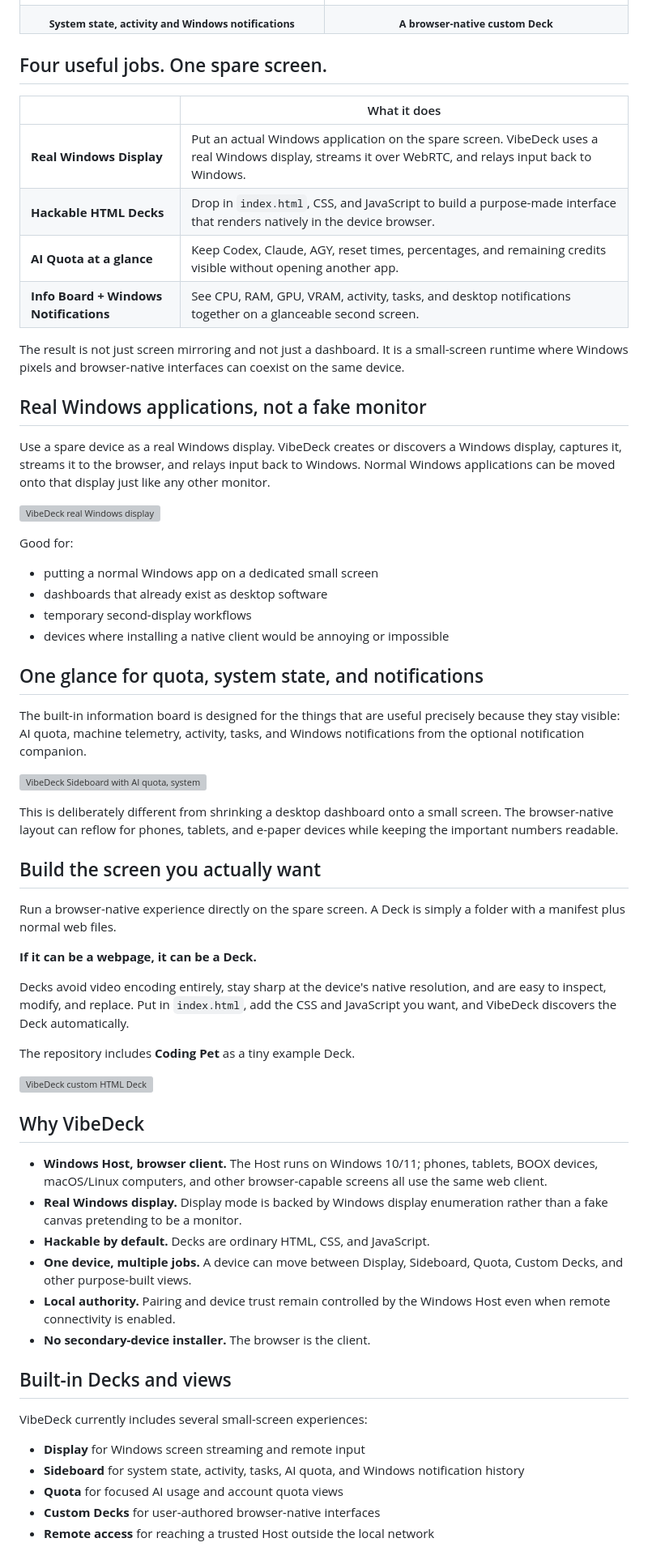
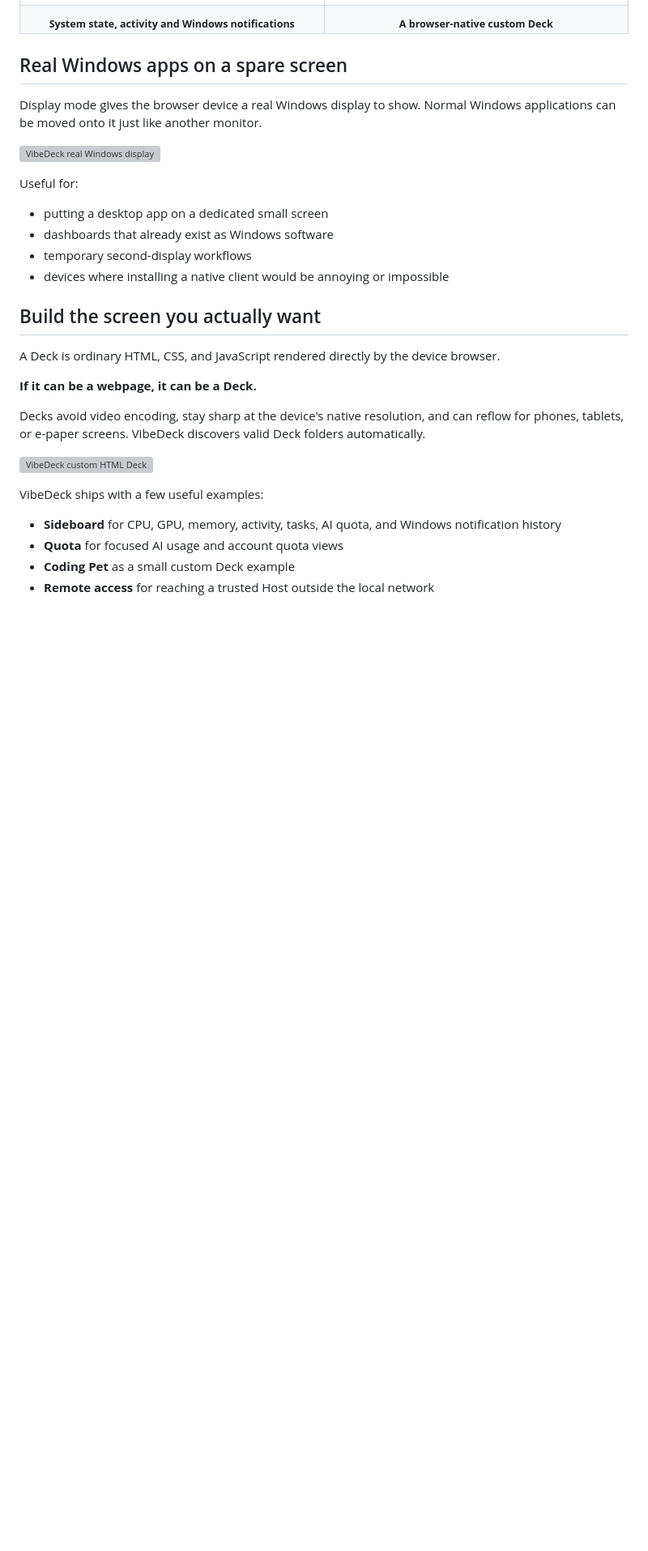
Before and after one commit to mabyes1/VibeDeck, a Markdown page: README.md, the part around one of its changes. Shown at 81% size. Rendered like a GitHub page; blank space fills up the shorter version; grey boxes are pictures that could not be loaded.

Commit message:
Rewrite README around core VibeDeck product

```diff
--- a/README.md
+++ b/README.md
@@ -110,66 +47,33 @@ These are captures from the actual VibeDeck product and hardware, not UI mockups
   </tr>
 </table>
 
-## Four useful jobs. One spare screen.
+## Real Windows apps on a spare screen
 
-| | What it does |
-|---|---|
-| **Real Windows Display** | Put an actual Windows application on the spare screen. VibeDeck uses a real Windows display, streams it over WebRTC, and relays input back to Windows. |
-| **Hackable HTML Decks** | Drop in `index.html`, CSS, and JavaScript to build a purpose-made interface that renders natively in the device browser. |
-| **AI Quota at a glance** | Keep Codex, Claude, AGY, reset times, percentages, and remaining credits visible without opening another app. |
-| **Info Board + Windows Notifications** | See CPU, RAM, GPU, VRAM, activity, tasks, and desktop notifications together on a glanceable second screen. |
-
-The result is not just screen mirroring and not just a dashboard. It is a small-screen runtime where Windows pixels and browser-native interfaces can coexist on the same device.
-
-## Real Windows applications, not a fake monitor
-
-Use a spare device as a real Windows display. VibeDeck creates or discovers a Windows display, captures it, streams it to the browser, and relays input back to Windows. Normal Windows applications can be moved onto that display just like any other monitor.
+Display mode gives the browser device a real Windows display to show. Normal Windows applications can be moved onto it just like another monitor.
 
 ![VibeDeck real Windows display](docs/assets/social-preview2.png)
 
-Good for:
+Useful for:
 
-- putting a normal Windows app on a dedicated small screen
-- dashboards that already exist as desktop software
+- putting a desktop app on a dedicated small screen
+- dashboards that already exist as Windows software
 - temporary second-display workflows
 - devices where installing a native client would be annoying or impossible
 
-## One glance for quota, system state, and notifications
-
-The built-in information board is designed for the things that are useful precisely because they stay visible: AI quota, machine telemetry, activity, tasks, and Windows notifications from the optional notification companion.
-
-![VibeDeck Sideboard with AI quota, system status and Windows notifications](docs/assets/social-preview3.png)
-
-This is deliberately different from shrinking a desktop dashboard onto a small screen. The browser-native layout can reflow for phones, tablets, and e-paper devices while keeping the important numbers readable.
-
 ## Build the screen you actually want
 
-Run a browser-native experience directly on the spare screen. A Deck is simply a folder with a manifest plus normal web files.
+A Deck is ordinary HTML, CSS, and JavaScript rendered directly by the device browser.
 
 **If it can be a webpage, it can be a Deck.**
 
-Decks avoid video encoding entirely, stay sharp at the device's native resolution, and are easy to inspect, modify, and replace. Put in `index.html`, add the CSS and JavaScript you want, and VibeDeck discovers the Deck automatically.
-
-The repository includes **Coding Pet** as a tiny example Deck.
+Decks avoid video encoding, stay sharp at the device's native resolution, and can reflow for phones, tablets, or e-paper screens. VibeDeck discovers valid Deck folders automatically.
 
 ![VibeDeck custom HTML Deck](docs/assets/social-preview1.png)
 
-## Why VibeDeck
+VibeDeck ships with a few useful examples:
 
-- **Windows Host, browser client.** The Host runs on Windows 10/11; phones, tablets, BOOX devices, macOS/Linux computers, and other browser-capable screens all use the same web client.
-- **Real Windows display.** Display mode is backed by Windows display enumeration rather than a fake canvas pretending to be a monitor.
-- **Hackable by default.** Decks are ordinary HTML, CSS, and JavaScript.
-- **One device, multiple jobs.** A device can move between Display, Sideboard, Quota, Custom Decks, and other purpose-built views.
-- **Local authority.** Pairing and device trust remain controlled by the Windows Host even when remote connectivity is enabled.
-- **No secondary-device installer.** The browser is the client.
-
-## Built-in Decks and views
-
-VibeDeck currently includes several small-screen experiences:
-
-- **Display** for Windows screen streaming and remote input
-- **Sideboard** for system state, activity, tasks, AI quota, and Windows notification history
+- **Sideboard** for CPU, GPU, memory, activity, tasks, AI quota, and Windows notification history
 - **Quota** for focused AI usage and account quota views
-- **Custom Decks** for user-authored browser-native interfaces
+- **Coding Pet** as a small custom Deck example
 - **Remote access** for reaching a trusted Host outside the local network
 
```
Also changed, not shown: other parts of README.md (+31 -90 lines).
